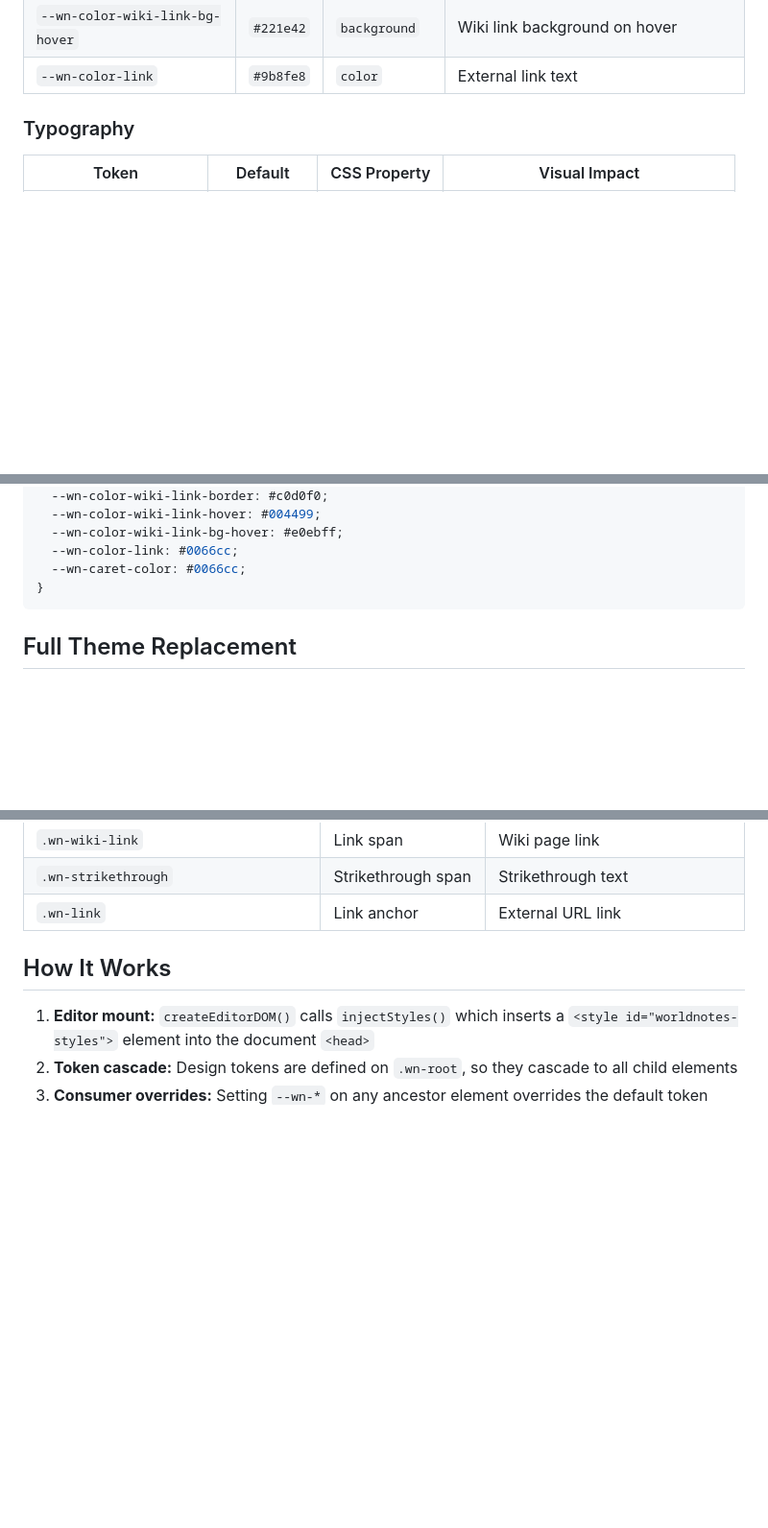
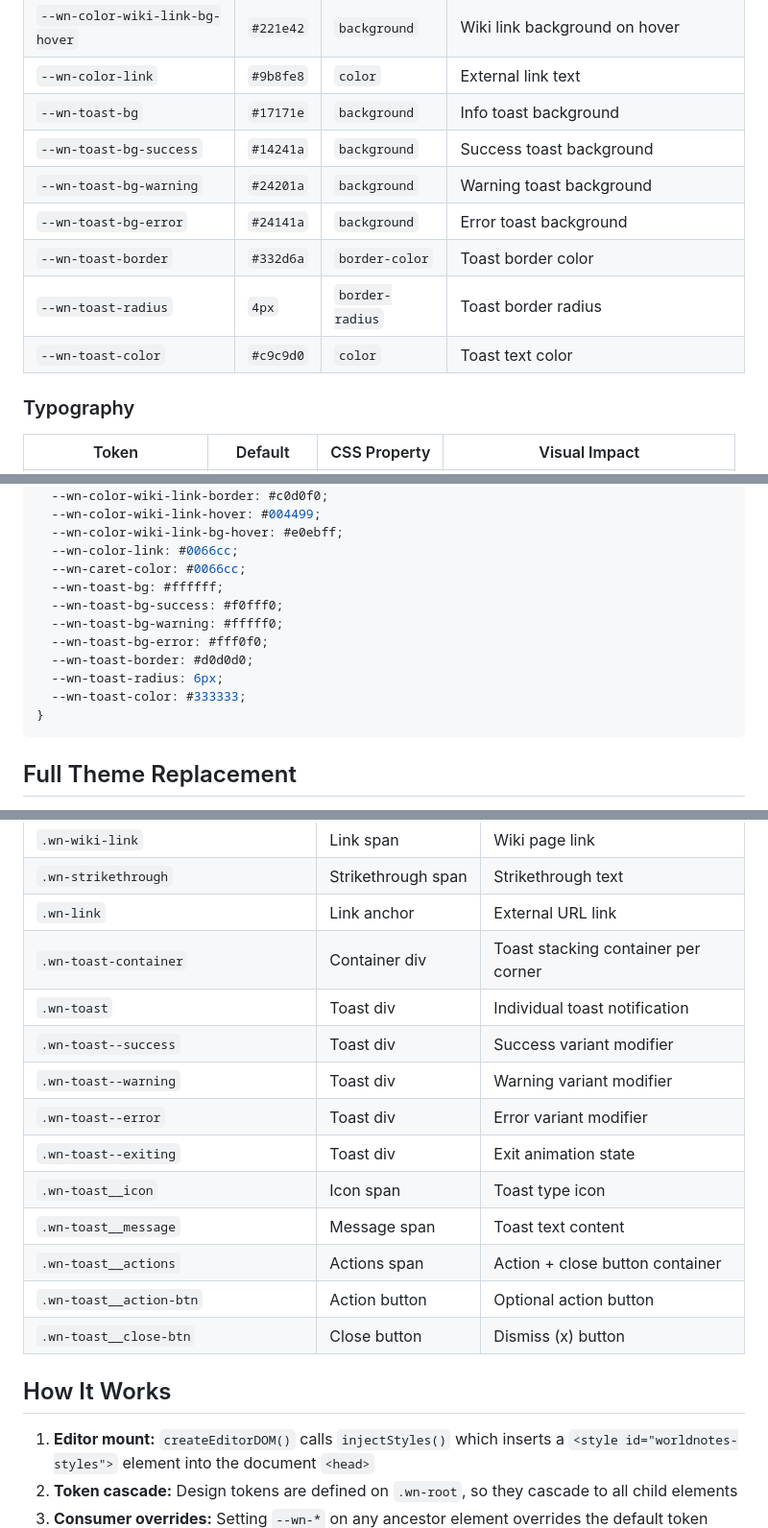
Before and after one commit to AlexMason/worldnotes, a Markdown page: docs/theming.md, 3 parts joined by grey strips. Shown at 96% size. Rendered like a GitHub page; blank space fills up the shorter version.

````diff
--- a/docs/theming.md
+++ b/docs/theming.md
@@ -56,6 +56,13 @@ Override any token by setting it on an ancestor of the editor container.
 | `--wn-color-wiki-link-hover` | `#bbb3f8` | `color` | Wiki link text on hover |
 | `--wn-color-wiki-link-bg-hover` | `#221e42` | `background` | Wiki link background on hover |
 | `--wn-color-link` | `#9b8fe8` | `color` | External link text |
+| `--wn-toast-bg` | `#17171e` | `background` | Info toast background |
+| `--wn-toast-bg-success` | `#14241a` | `background` | Success toast background |
+| `--wn-toast-bg-warning` | `#24201a` | `background` | Warning toast background |
+| `--wn-toast-bg-error` | `#24141a` | `background` | Error toast background |
+| `--wn-toast-border` | `#332d6a` | `border-color` | Toast border color |
+| `--wn-toast-radius` | `4px` | `border-radius` | Toast border radius |
+| `--wn-toast-color` | `#c9c9d0` | `color` | Toast text color |
 
 ### Typography
 
@@ -140,6 +147,13 @@ Create a light theme by overriding tokens on a parent element:
   --wn-color-wiki-link-bg-hover: #e0ebff;
   --wn-color-link: #0066cc;
   --wn-caret-color: #0066cc;
+  --wn-toast-bg: #ffffff;
+  --wn-toast-bg-success: #f0fff0;
+  --wn-toast-bg-warning: #fffff0;
+  --wn-toast-bg-error: #fff0f0;
+  --wn-toast-border: #d0d0d0;
+  --wn-toast-radius: 6px;
+  --wn-toast-color: #333333;
 }
 ```
 
@@ -219,6 +233,17 @@ These class names are stable and will not change across versions:
 | `.wn-wiki-link` | Link span | Wiki page link |
 | `.wn-strikethrough` | Strikethrough span | Strikethrough text |
 | `.wn-link` | Link anchor | External URL link |
+| `.wn-toast-container` | Container div | Toast stacking container per corner |
+| `.wn-toast` | Toast div | Individual toast notification |
+| `.wn-toast--success` | Toast div | Success variant modifier |
+| `.wn-toast--warning` | Toast div | Warning variant modifier |
+| `.wn-toast--error` | Toast div | Error variant modifier |
+| `.wn-toast--exiting` | Toast div | Exit animation state |
+| `.wn-toast__icon` | Icon span | Toast type icon |
+| `.wn-toast__message` | Message span | Toast text content |
+| `.wn-toast__actions` | Actions span | Action + close button container |
+| `.wn-toast__action-btn` | Action button | Optional action button |
+| `.wn-toast__close-btn` | Close button | Dismiss (x) button |
 
 ## How It Works
 
````
Also changed, not shown: docs/api.md (+48 -0 lines).
